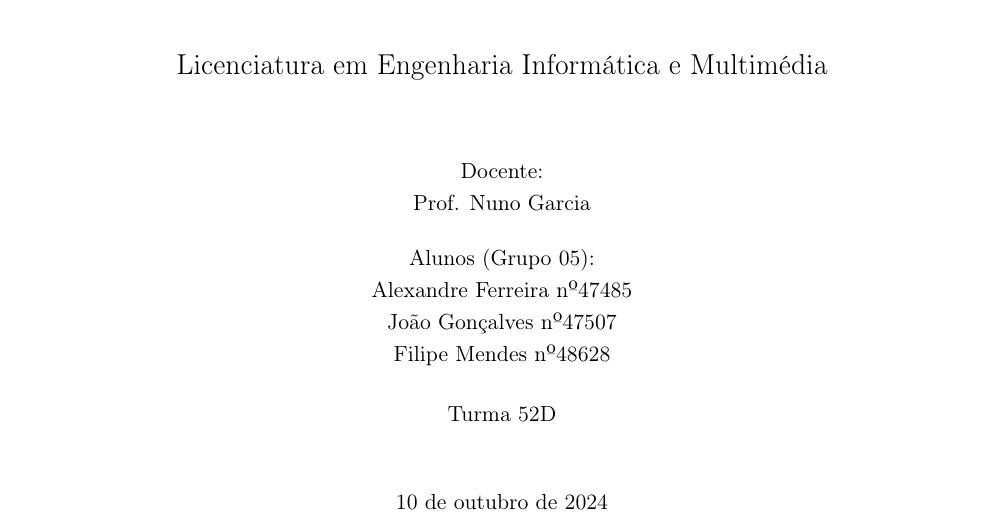
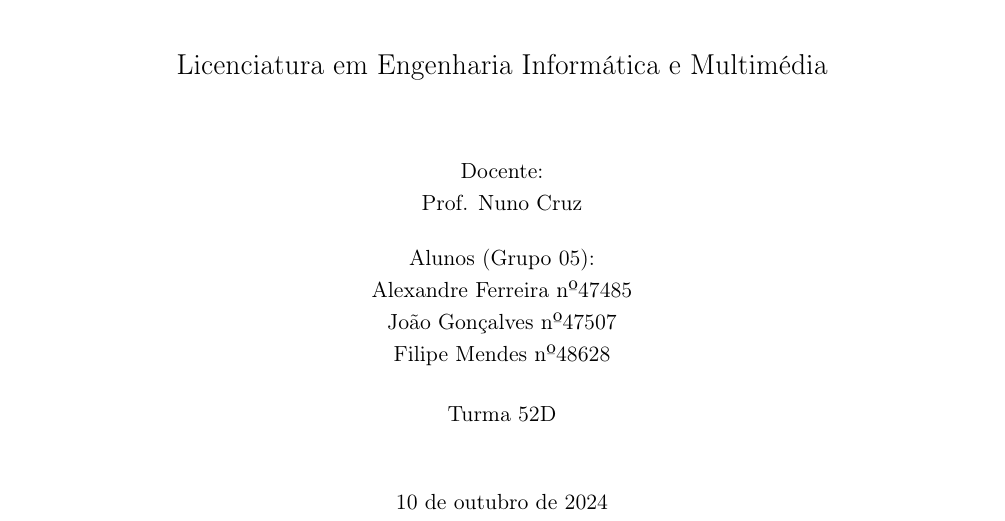
Before and after one commit to JoaoGoncalves071/ri-repo, a LaTeX book (TP1/Relatorio/main.tex): part of page 1 of 17, cut so that both start at the same text. Compiled offline with pdfLaTeX.

Commit message:
Nome do professor

```diff
--- a/TP1/Relatorio/main.tex
+++ b/TP1/Relatorio/main.tex
@@ -198,7 +198,7 @@
 
 
 	\begin{center}
-	{\normalsize Docente: \par Prof. Nuno Garcia \\
+	{\normalsize Docente: \par Prof. Nuno Cruz \\
 
         \vspace{0.5cm}
 
```
Also changed, not shown: TP1/Relatorio/main.pdf, 4 other files.
